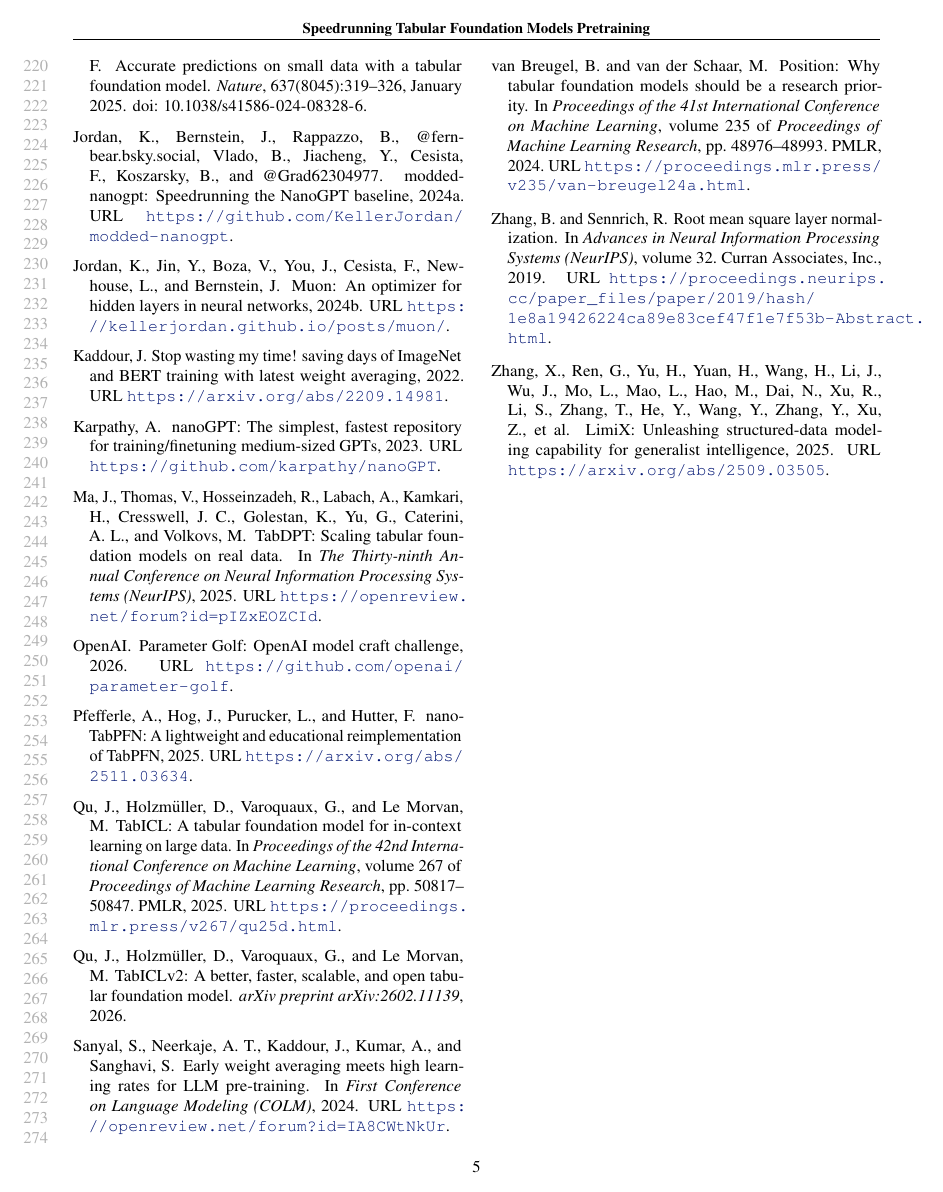
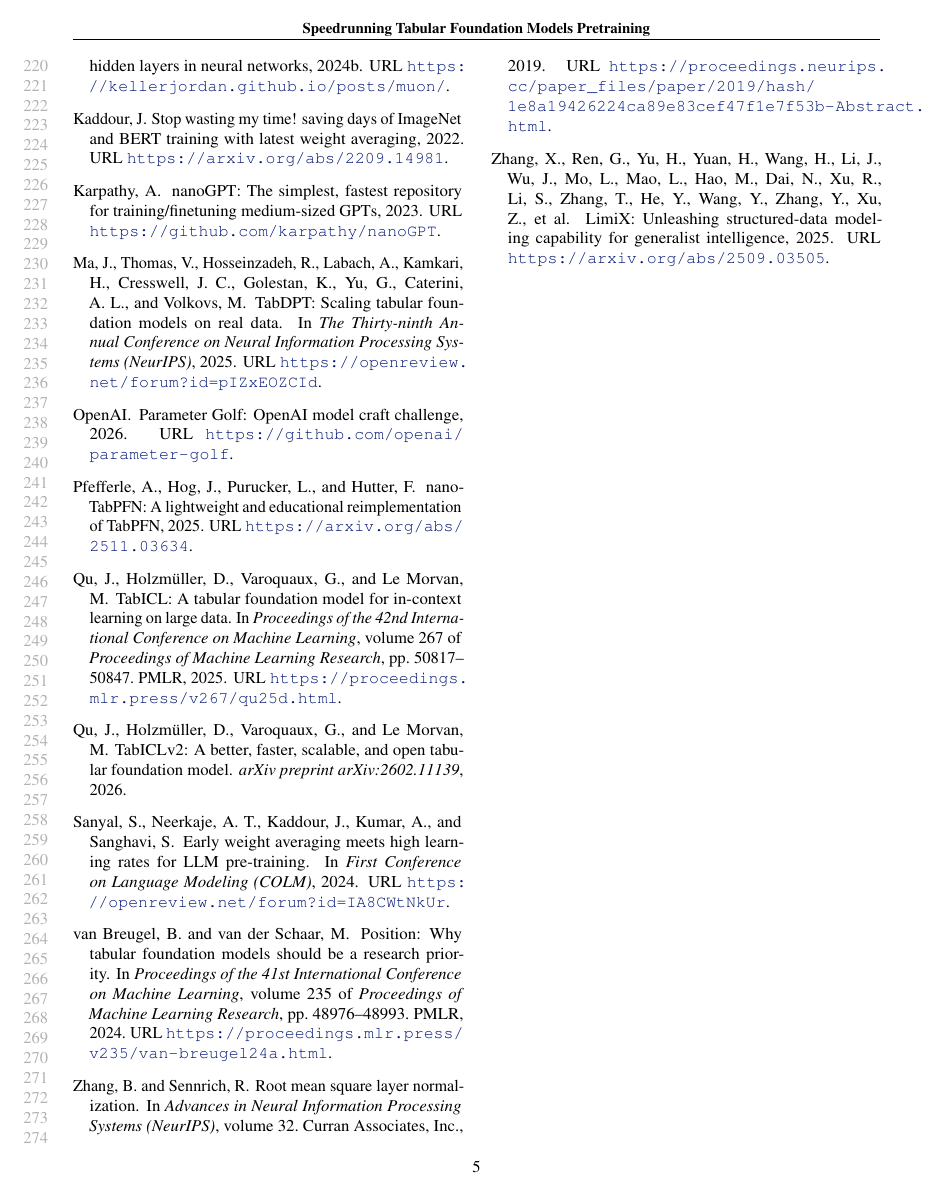
Before and after one commit to borawhocodess/modded-nanotabpfn, a LaTeX paper (main.tex): page 5 of 8. Compiled offline with pdfLaTeX.

Commit message:
disable the correct newpage

```diff
--- a/main.tex
+++ b/main.tex
@@ -329,12 +329,12 @@ At around the same wallclock time the baseline is at $0.8066$ after $76{,}544$ s
   We also thank the PyTorch~\citep{paszke2019pytorch} contributors.
 \fi
 
-\newpage
+% \newpage
 
 \bibliography{main}
 \bibliographystyle{icml2026}
 
-% \newpage
+\newpage
 
 \appendix
 \onecolumn
```
